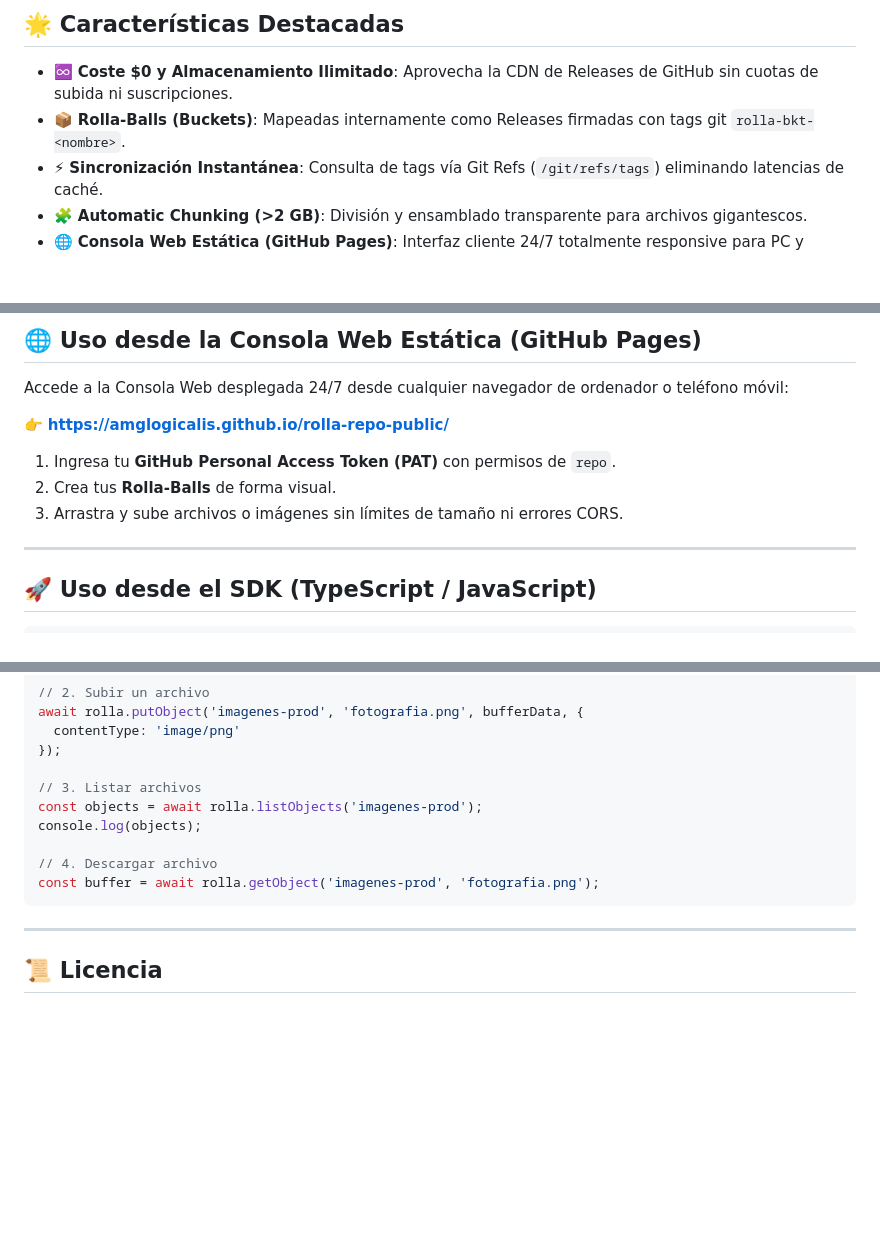
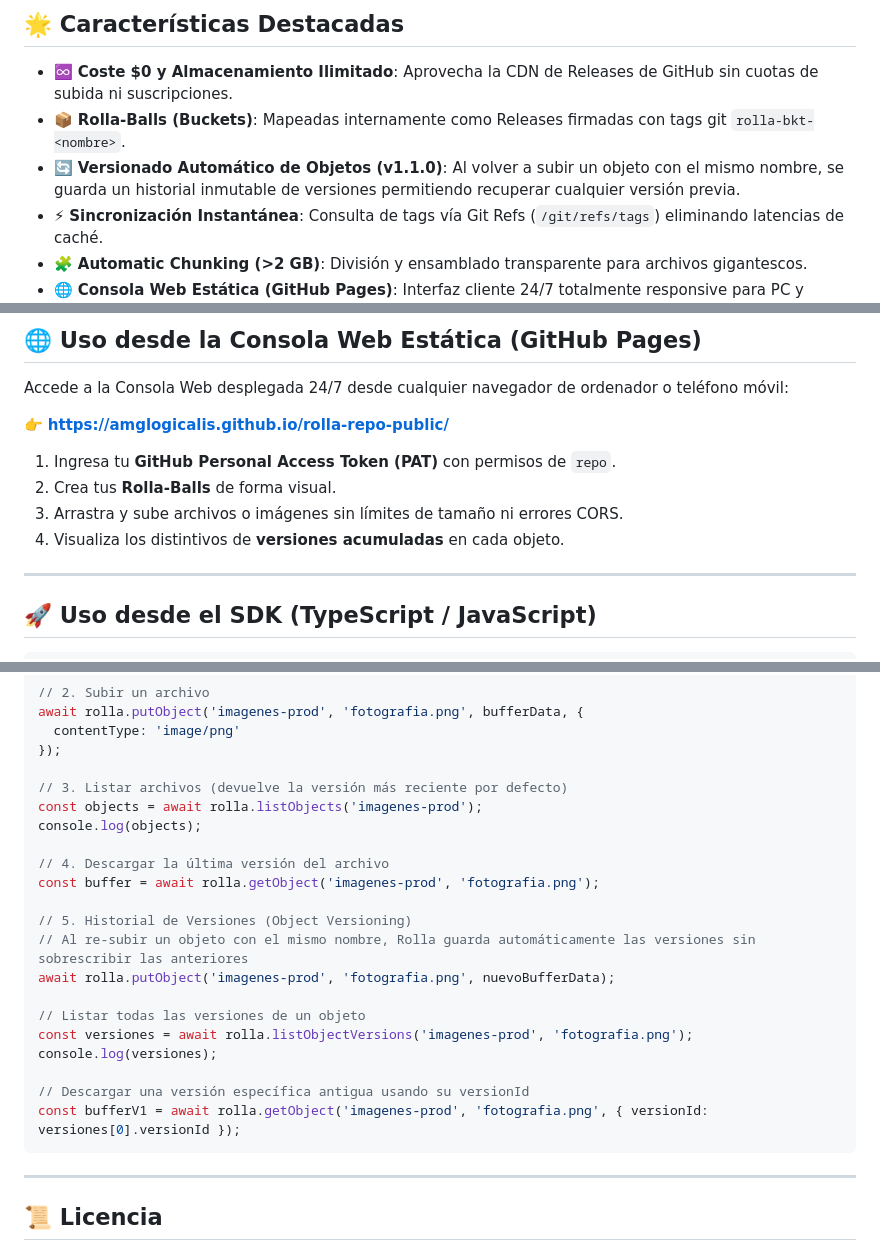
Before and after one commit to amglogicalis/rolla-repo-public, a Markdown page: README.md, 3 parts joined by grey strips. Rendered like a GitHub page; blank space fills up the shorter version.

Commit message:
docs: update public README.md with Object Versioning guide and SDK examples

````diff
--- a/README.md
+++ b/README.md
@@ -46,6 +46,7 @@ npm install terra-rolla
 
 - ♾️ **Coste $0 y Almacenamiento Ilimitado**: Aprovecha la CDN de Releases de GitHub sin cuotas de subida ni suscripciones.
 - 📦 **Rolla-Balls (Buckets)**: Mapeadas internamente como Releases firmadas con tags git `rolla-bkt-<nombre>`.
+- 🔄 **Versionado Automático de Objetos (v1.1.0)**: Al volver a subir un objeto con el mismo nombre, se guarda un historial inmutable de versiones permitiendo recuperar cualquier versión previa.
 - ⚡ **Sincronización Instantánea**: Consulta de tags vía Git Refs (`/git/refs/tags`) eliminando latencias de caché.
 - 🧩 **Automatic Chunking (>2 GB)**: División y ensamblado transparente para archivos gigantescos.
 - 🌐 **Consola Web Estática (GitHub Pages)**: Interfaz cliente 24/7 totalmente responsive para PC y dispositivos móviles.
@@ -81,6 +82,7 @@ Accede a la Consola Web desplegada 24/7 desde cualquier navegador de ordenador o
 1. Ingresa tu **GitHub Personal Access Token (PAT)** con permisos de `repo`.
 2. Crea tus **Rolla-Balls** de forma visual.
 3. Arrastra y sube archivos o imágenes sin límites de tamaño ni errores CORS.
+4. Visualiza los distintivos de **versiones acumuladas** en cada objeto.
 
 ---
 
@@ -105,12 +107,23 @@ await rolla.putObject('imagenes-prod', 'fotografia.png', bufferData, {
   contentType: 'image/png'
 });
 
-// 3. Listar archivos
+// 3. Listar archivos (devuelve la versión más reciente por defecto)
 const objects = await rolla.listObjects('imagenes-prod');
 console.log(objects);
 
-// 4. Descargar archivo
+// 4. Descargar la última versión del archivo
 const buffer = await rolla.getObject('imagenes-prod', 'fotografia.png');
+
+// 5. Historial de Versiones (Object Versioning)
+// Al re-subir un objeto con el mismo nombre, Rolla guarda automáticamente las versiones sin sobrescribir las anteriores
+await rolla.putObject('imagenes-prod', 'fotografia.png', nuevoBufferData);
+
+// Listar todas las versiones de un objeto
+const versiones = await rolla.listObjectVersions('imagenes-prod', 'fotografia.png');
+console.log(versiones);
+
+// Descargar una versión específica antigua usando su versionId
+const bufferV1 = await rolla.getObject('imagenes-prod', 'fotografia.png', { versionId: versiones[0].versionId });
 ```
 
 ---
````
